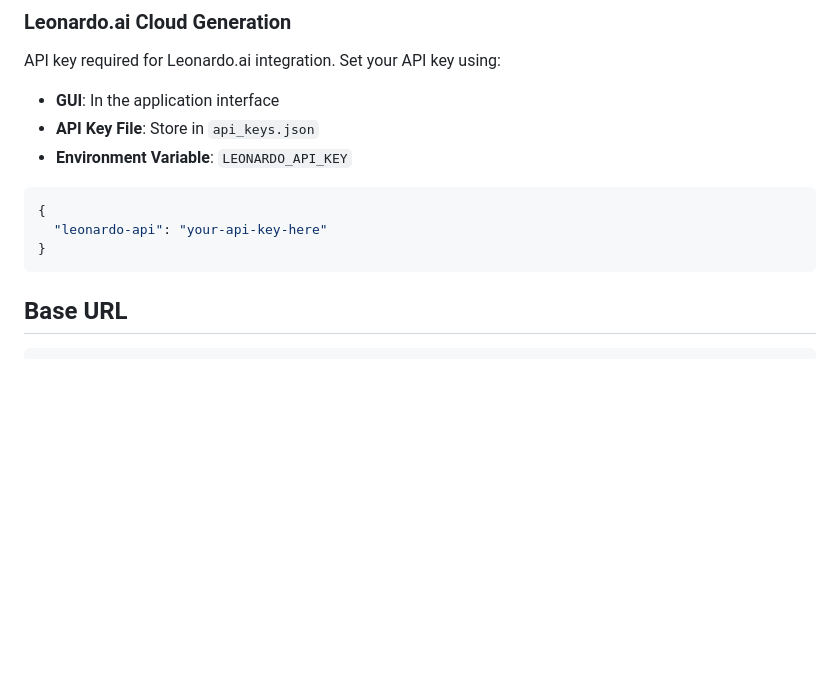
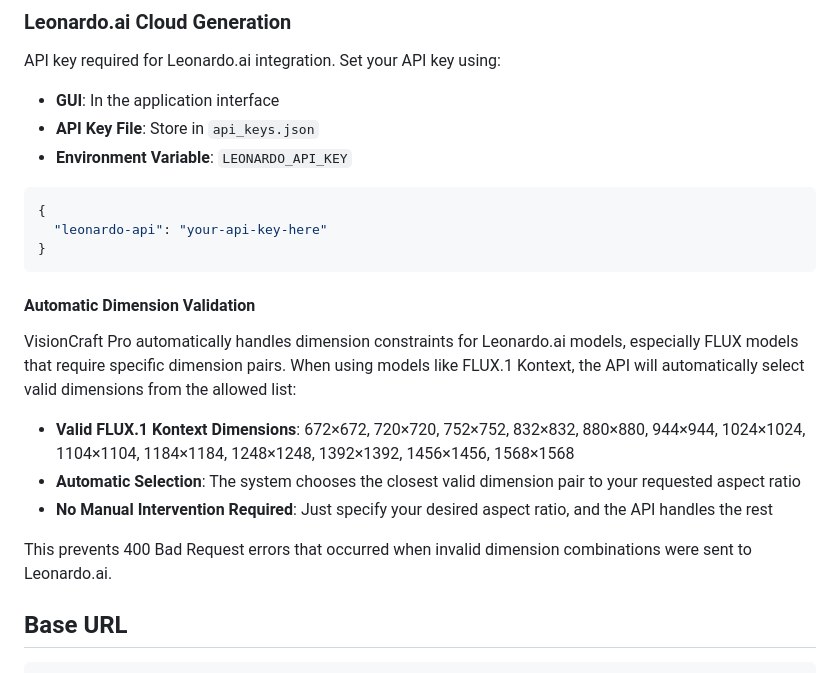
Before and after one commit to TimoP80/VisionCraftPro, a Markdown page: API_DOCUMENTATION.md, the part around the change. Drawn GitHub-style; blank space fills up the shorter version.

Commit message:
Update changelog and API documentation
- Add version 1.2.2 changelog entry for Leonardo dimension fixes
- Document automatic dimension validation for FLUX models in API docs
- Include valid dimension pairs for FLUX.1 Kontext model
- Explain automatic dimension selection to prevent 400 errors

````diff
--- a/API_DOCUMENTATION.md
+++ b/API_DOCUMENTATION.md
@@ -41,6 +41,16 @@ API key required for Leonardo.ai integration. Set your API key using:
   "leonardo-api": "your-api-key-here"
 }
 ```
+
+#### Automatic Dimension Validation
+
+VisionCraft Pro automatically handles dimension constraints for Leonardo.ai models, especially FLUX models that require specific dimension pairs. When using models like FLUX.1 Kontext, the API will automatically select valid dimensions from the allowed list:
+
+- **Valid FLUX.1 Kontext Dimensions**: 672×672, 720×720, 752×752, 832×832, 880×880, 944×944, 1024×1024, 1104×1104, 1184×1184, 1248×1248, 1392×1392, 1456×1456, 1568×1568
+- **Automatic Selection**: The system chooses the closest valid dimension pair to your requested aspect ratio
+- **No Manual Intervention Required**: Just specify your desired aspect ratio, and the API handles the rest
+
+This prevents 400 Bad Request errors that occurred when invalid dimension combinations were sent to Leonardo.ai.
 
 ## Base URL
 
````
Also changed, not shown: CHANGELOG.md (+5 -0 lines).
